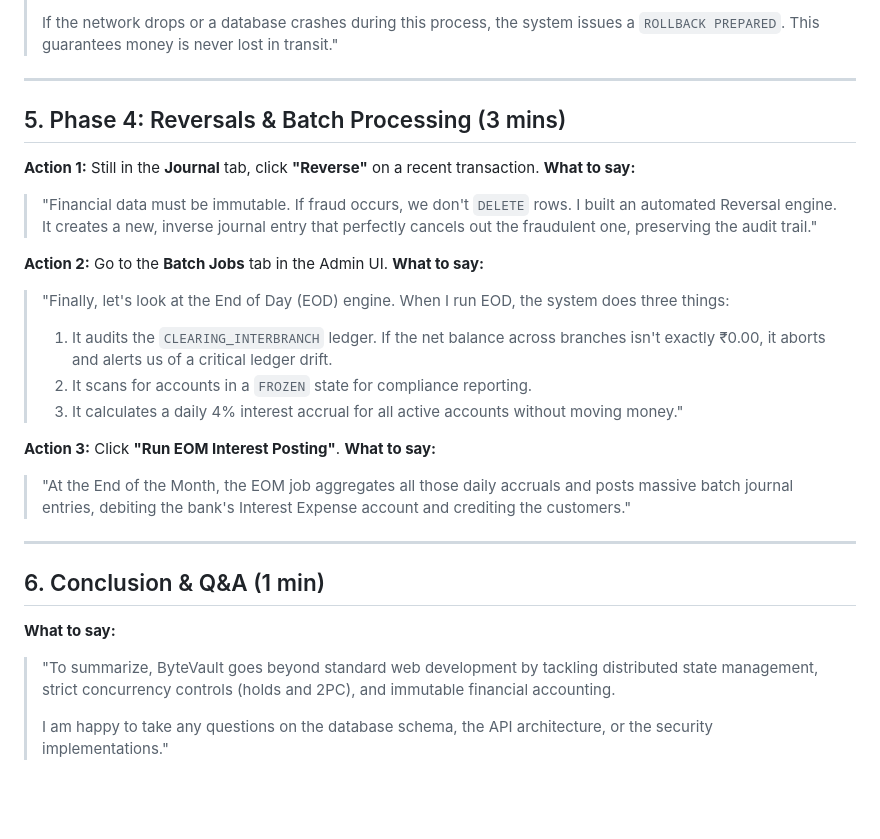
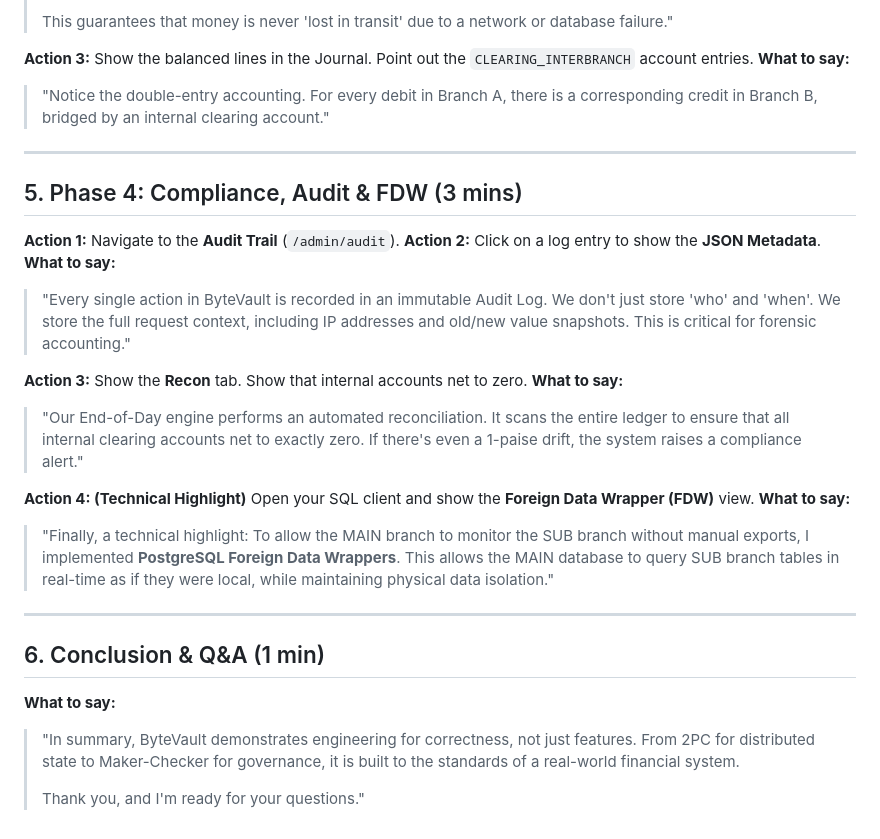
Before and after one commit to Anosh26/ByteVault, a Markdown page: DEMO_SCRIPT.md, the part around one of its changes. Rendered like a GitHub page; blank space fills up the shorter version.

```diff
--- a/DEMO_SCRIPT.md
+++ b/DEMO_SCRIPT.md
@@ -73,31 +84,32 @@
 >
-> If the network drops or a database crashes during this process, the system issues a `ROLLBACK PREPARED`. This guarantees money is never lost in transit."
+> This guarantees that money is never 'lost in transit' due to a network or database failure."
+
+**Action 3:** Show the balanced lines in the Journal. Point out the `CLEARING_INTERBRANCH` account entries.
+**What to say:**
+> "Notice the double-entry accounting. For every debit in Branch A, there is a corresponding credit in Branch B, bridged by an internal clearing account."
 
 ---
 
-## 5. Phase 4: Reversals & Batch Processing (3 mins)
+## 5. Phase 4: Compliance, Audit & FDW (3 mins)
 
-**Action 1:** Still in the **Journal** tab, click **"Reverse"** on a recent transaction.
+**Action 1:** Navigate to the **Audit Trail** (`/admin/audit`).
+**Action 2:** Click on a log entry to show the **JSON Metadata**.
 **What to say:**
-> "Financial data must be immutable. If fraud occurs, we don't `DELETE` rows. I built an automated Reversal engine. It creates a new, inverse journal entry that perfectly cancels out the fraudulent one, preserving the audit trail."
+> "Every single action in ByteVault is recorded in an immutable Audit Log. We don't just store 'who' and 'when'. We store the full request context, including IP addresses and old/new value snapshots. This is critical for forensic accounting."
 
-**Action 2:** Go to the **Batch Jobs** tab in the Admin UI.
+**Action 3:** Show the **Recon** tab. Show that internal accounts net to zero.
 **What to say:**
-> "Finally, let's look at the End of Day (EOD) engine.
-> When I run EOD, the system does three things:
-> 1. It audits the `CLEARING_INTERBRANCH` ledger. If the net balance across branches isn't exactly ₹0.00, it aborts and alerts us of a critical ledger drift.
-> 2. It scans for accounts in a `FROZEN` state for compliance reporting.
-> 3. It calculates a daily 4% interest accrual for all active accounts without moving money."
+> "Our End-of-Day engine performs an automated reconciliation. It scans the entire ledger to ensure that all internal clearing accounts net to exactly zero. If there's even a 1-paise drift, the system raises a compliance alert."
 
-**Action 3:** Click **"Run EOM Interest Posting"**.
+**Action 4: (Technical Highlight)** Open your SQL client and show the **Foreign Data Wrapper (FDW)** view.
 **What to say:**
-> "At the End of the Month, the EOM job aggregates all those daily accruals and posts massive batch journal entries, debiting the bank's Interest Expense account and crediting the customers."
+> "Finally, a technical highlight: To allow the MAIN branch to monitor the SUB branch without manual exports, I implemented **PostgreSQL Foreign Data Wrappers**. This allows the MAIN database to query SUB branch tables in real-time as if they were local, while maintaining physical data isolation."
 
 ---
 
 ## 6. Conclusion & Q&A (1 min)
 
 **What to say:**
-> "To summarize, ByteVault goes beyond standard web development by tackling distributed state management, strict concurrency controls (holds and 2PC), and immutable financial accounting.
+> "In summary, ByteVault demonstrates engineering for correctness, not just features. From 2PC for distributed state to Maker-Checker for governance, it is built to the standards of a real-world financial system.
 >
-> I am happy to take any questions on the database schema, the API architecture, or the security implementations."
+> Thank you, and I'm ready for your questions."
```
Also changed, not shown: other parts of DEMO_SCRIPT.md (+45 -34 lines).
